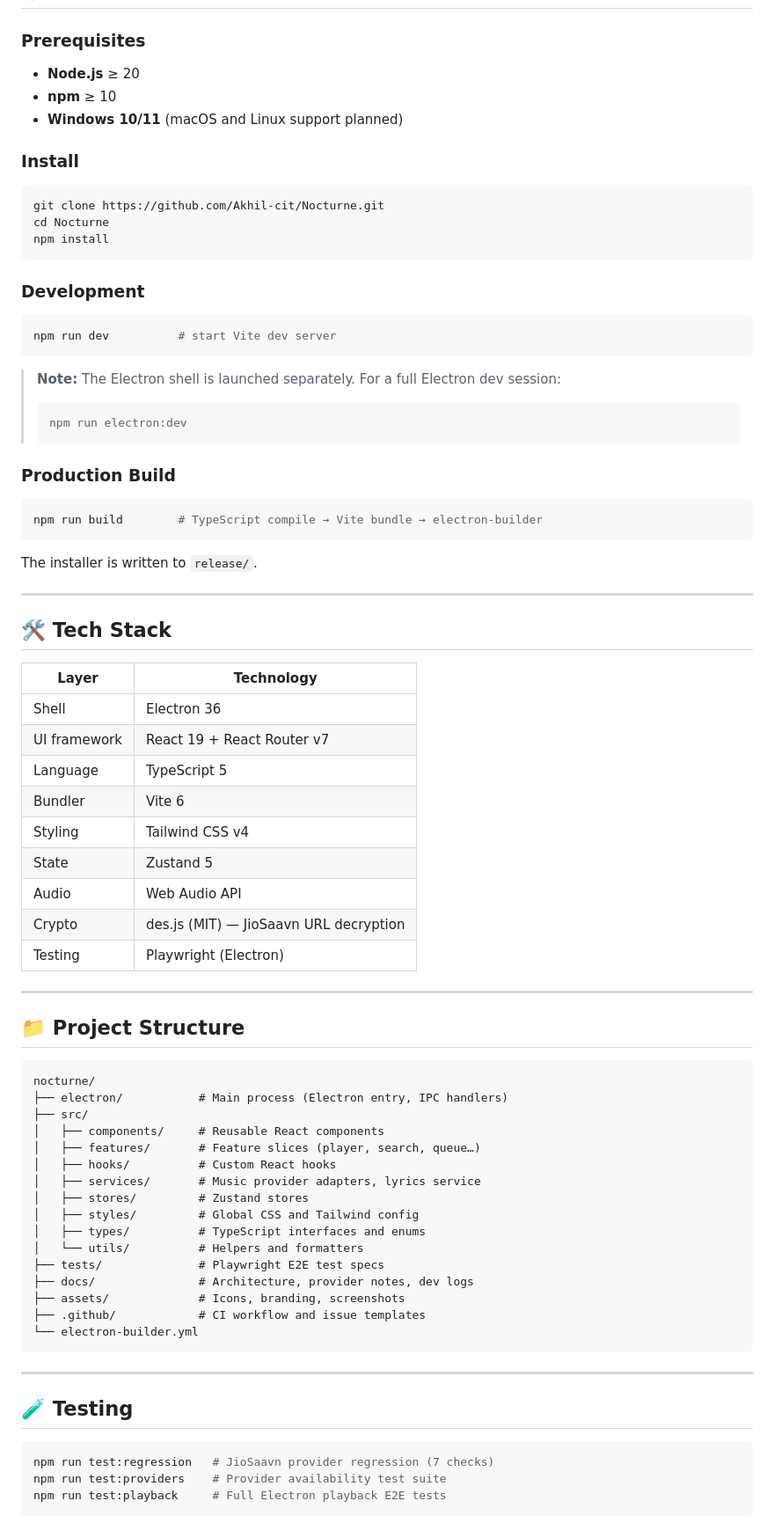
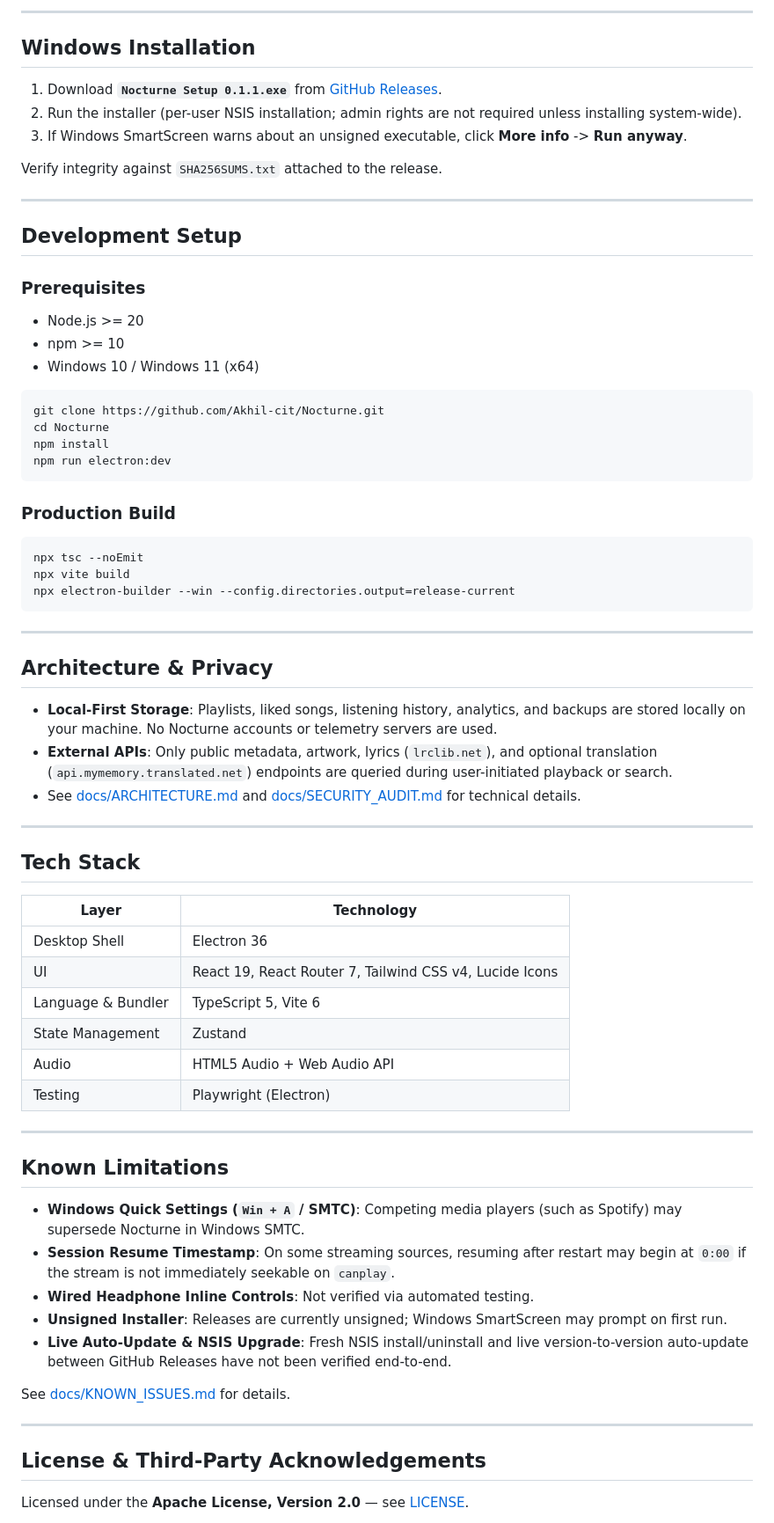
Before and after one commit to Akhil-cit/Nocturne, a Markdown page: README.md, the part around one of its changes. Shown at 88% size. Rendered like a GitHub page.

````diff
--- a/README.md
+++ b/README.md
@@ -55,82 +50,73 @@ Eight real-time audio-reactive visualizations powered by the Web Audio API:
+---
+
+## Windows Installation
+
+1. Download **`Nocturne Setup 0.1.1.exe`** from [GitHub Releases](https://github.com/Akhil-cit/Nocturne/releases/tag/v0.1.1).
+2. Run the installer (per-user NSIS installation; admin rights are not required unless installing system-wide).
+3. If Windows SmartScreen warns about an unsigned executable, click **More info** -> **Run anyway**.
+
+Verify integrity against `SHA256SUMS.txt` attached to the release.
+
+---
+
+## Development Setup
 
 ### Prerequisites
-- **Node.js** ≥ 20
-- **npm** ≥ 10
-- **Windows 10/11** (macOS and Linux support planned)
-
-### Install
+- Node.js >= 20
+- npm >= 10
+- Windows 10 / Windows 11 (x64)
 
 ```bash
 git clone https://github.com/Akhil-cit/Nocturne.git
 cd Nocturne
 npm install
+npm run electron:dev
 ```
-
-### Development
-
-```bash
-npm run dev          # start Vite dev server
-```
-
-> **Note:** The Electron shell is launched separately. For a full Electron dev session:
-> ```bash
-> npm run electron:dev
-> ```
 
 ### Production Build
 
 ```bash
-npm run build        # TypeScript compile → Vite bundle → electron-builder
+npx tsc --noEmit
+npx vite build
+npx electron-builder --win --config.directories.output=release-current
 ```
-
-The installer is written to `release/`.
 
 ---
 
-## 🛠️ Tech Stack
+## Architecture & Privacy
+
+- **Local-First Storage**: Playlists, liked songs, listening history, analytics, and backups are stored locally on your machine. No Nocturne accounts or telemetry servers are used.
+- **External APIs**: Only public metadata, artwork, lyrics (`lrclib.net`), and optional translation (`api.mymemory.translated.net`) endpoints are queried during user-initiated playback or search.
+- See [docs/ARCHITECTURE.md](docs/ARCHITECTURE.md) and [docs/SECURITY_AUDIT.md](docs/SECURITY_AUDIT.md) for technical details.
+
+---
+
+## Tech Stack
 
 | Layer | Technology |
 |---|---|
-| Shell | Electron 36 |
-| UI framework | React 19 + React Router v7 |
-| Language | TypeScript 5 |
-| Bundler | Vite 6 |
-| Styling | Tailwind CSS v4 |
-| State | Zustand 5 |
-| Audio | Web Audio API |
-| Crypto | des.js (MIT) — JioSaavn URL decryption |
+| Desktop Shell | Electron 36 |
+| UI | React 19, React Router 7, Tailwind CSS v4, Lucide Icons |
+| Language & Bundler | TypeScript 5, Vite 6 |
+| State Management | Zustand |
+| Audio | HTML5 Audio + Web Audio API |
 | Testing | Playwright (Electron) |
 
 ---
 
-## 📁 Project Structure
+## Known Limitations
 
-```
-nocturne/
-├── electron/           # Main process (Electron entry, IPC handlers)
-├── src/
-│   ├── components/     # Reusable React components
-│   ├── features/       # Feature slices (player, search, queue…)
-│   ├── hooks/          # Custom React hooks
-│   ├── services/       # Music provider adapters, lyrics service
-│   ├── stores/         # Zustand stores
-│   ├── styles/         # Global CSS and Tailwind config
-│   ├── types/          # TypeScript interfaces and enums
-│   └── utils/          # Helpers and formatters
-├── tests/              # Playwright E2E test specs
-├── docs/               # Architecture, provider notes, dev logs
-├── assets/             # Icons, branding, screenshots
-├── .github/            # CI workflow and issue templates
-└── electron-builder.yml
-```
+- **Windows Quick Settings (`Win + A` / SMTC)**: Competing media players (such as Spotify) may supersede Nocturne in Windows SMTC.
+- **Session Resume Timestamp**: On some streaming sources, resuming after restart may begin at `0:00` if the stream is not immediately seekable on `canplay`.
+- **Wired Headphone Inline Controls**: Not verified via automated testing.
+- **Unsigned Installer**: Releases are currently unsigned; Windows SmartScreen may prompt on first run.
+- **Live Auto-Update & NSIS Upgrade**: Fresh NSIS install/uninstall and live version-to-version auto-update between GitHub Releases have not been verified end-to-end.
+
+See [docs/KNOWN_ISSUES.md](docs/KNOWN_ISSUES.md) for details.
 
 ---
 
-## 🧪 Testing
+## License & Third-Party Acknowledgements
 
-```bash
-npm run test:regression   # JioSaavn provider regression (7 checks)
-npm run test:providers    # Provider availability test suite
-npm run test:playback     # Full Electron playback E2E tests
-```
+Licensed under the **Apache License, Version 2.0** — see [LICENSE](LICENSE).
 
````
Also changed, not shown: other parts of README.md (+35 -68 lines), docs/screenshots/home.png (added), docs/screenshots/insights.png (added), docs/screenshots/search.png (added), docs/screenshots/settings.png (added), 1 other file.
